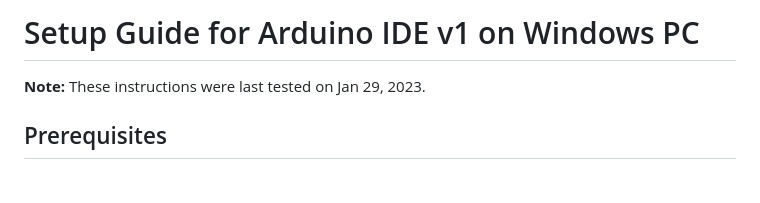
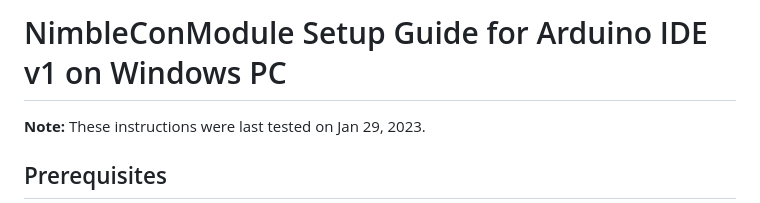
Before and after one commit to ExploratoryDevices/NimbleConModule, a Markdown page: docs/setup-guide-windows-arduino-ide1.md, the part around the change. Rendered like a GitHub page; blank space fills up the shorter version.

Commit message:
descriptive page title

```diff
--- a/docs/setup-guide-windows-arduino-ide1.md
+++ b/docs/setup-guide-windows-arduino-ide1.md
@@ -1,4 +1,4 @@
-# Setup Guide for Arduino IDE v1 on Windows PC
+# NimbleConModule Setup Guide for Arduino IDE v1 on Windows PC
 
 **Note:** These instructions were last tested on Jan 29, 2023.
 
```
